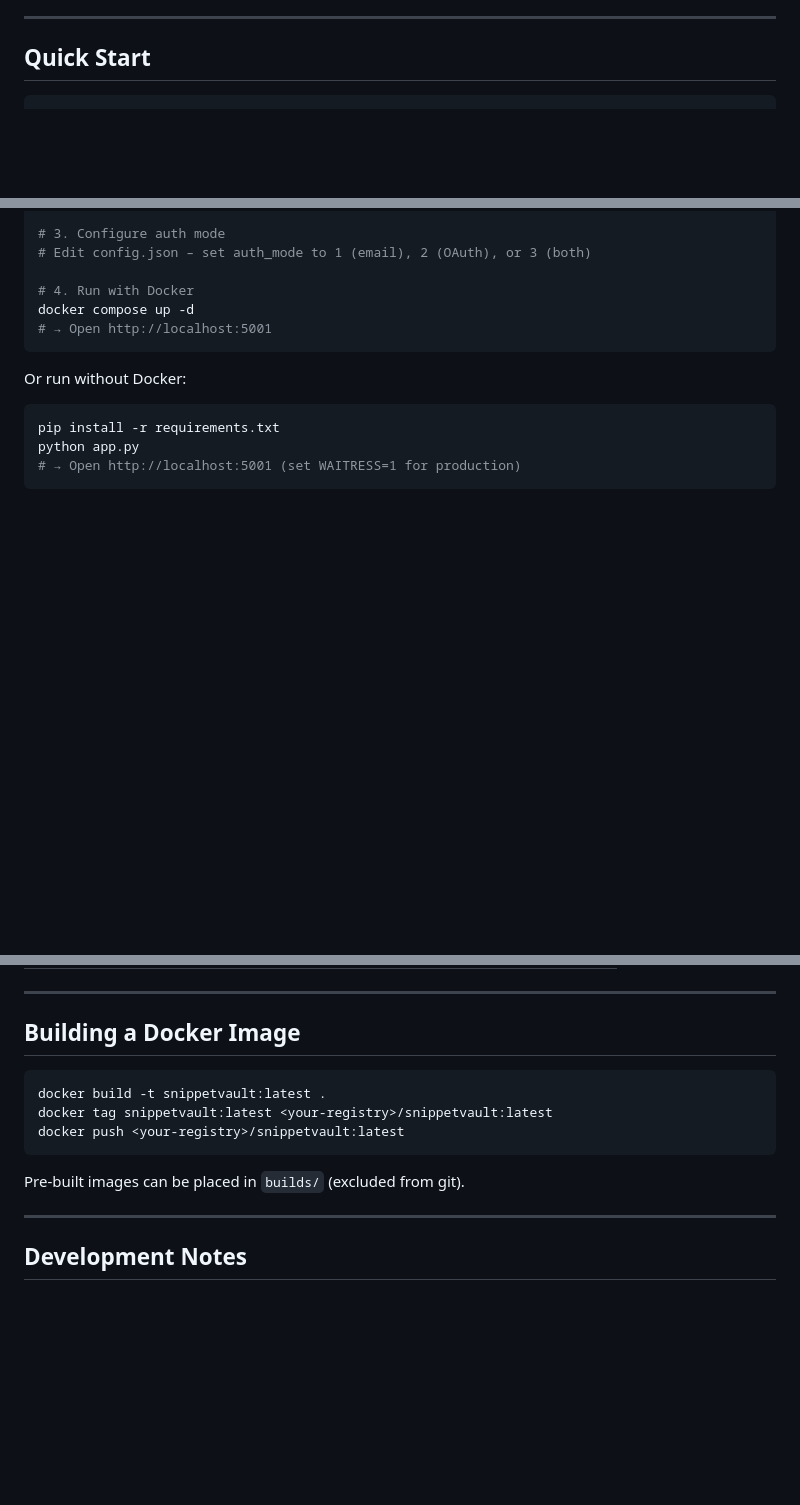
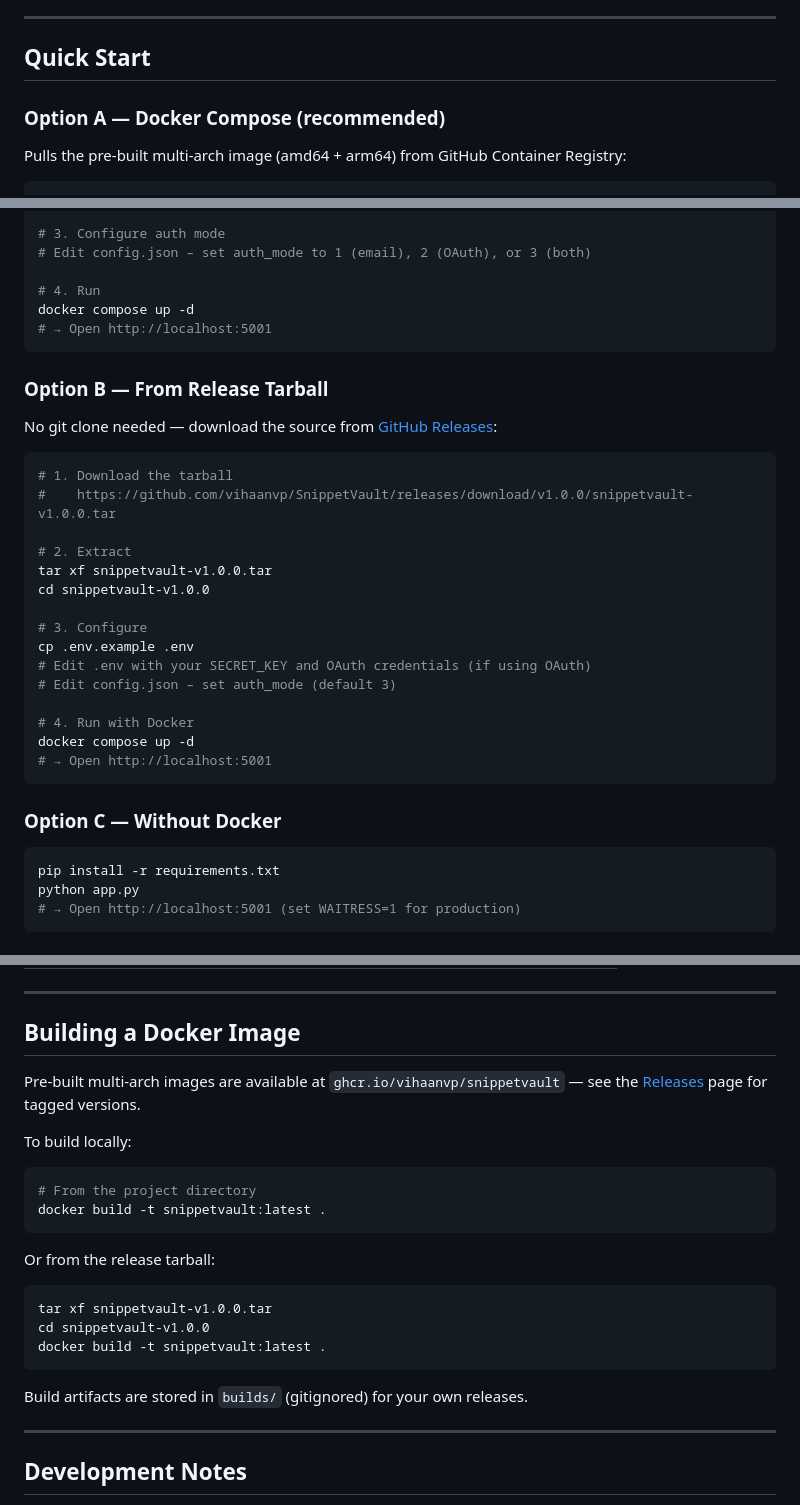
Before and after one commit to vihaanvp/SnippetVault, a Markdown page: README.md, 3 parts joined by grey strips. Drawn GitHub-style; blank space fills up the shorter version.

Commit message:
Update README with both installation paths, add PUBLIC_URL env var docs

````diff
--- a/README.md
+++ b/README.md
@@ -21,5 +21,9 @@
 
 ## Quick Start
 
+### Option A — Docker Compose (recommended)
+
+Pulls the pre-built multi-arch image (amd64 + arm64) from GitHub Container Registry:
+
 ```bash
 # 1. Clone the repository
@@ -33,12 +37,34 @@ cp .env.example .env
 # 3. Configure auth mode
 # Edit config.json – set auth_mode to 1 (email), 2 (OAuth), or 3 (both)
 
+# 4. Run
+docker compose up -d
+# → Open http://localhost:5001
+```
+
+### Option B — From Release Tarball
+
+No git clone needed — download the source from [GitHub Releases](https://github.com/vihaanvp/SnippetVault/releases):
+
+```bash
+# 1. Download the tarball
+#    https://github.com/vihaanvp/SnippetVault/releases/download/v1.0.0/snippetvault-v1.0.0.tar
+
+# 2. Extract
+tar xf snippetvault-v1.0.0.tar
+cd snippetvault-v1.0.0
+
+# 3. Configure
+cp .env.example .env
+# Edit .env with your SECRET_KEY and OAuth credentials (if using OAuth)
+# Edit config.json – set auth_mode (default 3)
+
 # 4. Run with Docker
 docker compose up -d
 # → Open http://localhost:5001
 ```
 
-Or run without Docker:
+### Option C — Without Docker
 
 ```bash
 pip install -r requirements.txt
@@ -134,13 +163,24 @@ SnippetVault/
 
 ## Building a Docker Image
 
+Pre-built multi-arch images are available at `ghcr.io/vihaanvp/snippetvault` — see the [Releases](https://github.com/vihaanvp/SnippetVault/releases) page for tagged versions.
+
+To build locally:
+
 ```bash
+# From the project directory
 docker build -t snippetvault:latest .
-docker tag snippetvault:latest <your-registry>/snippetvault:latest
-docker push <your-registry>/snippetvault:latest
 ```
 
-Pre-built images can be placed in `builds/` (excluded from git).
+Or from the release tarball:
+
+```bash
+tar xf snippetvault-v1.0.0.tar
+cd snippetvault-v1.0.0
+docker build -t snippetvault:latest .
+```
+
+Build artifacts are stored in `builds/` (gitignored) for your own releases.
 
 ---
 
````
Also changed, not shown: other parts of README.md (+4 -1 lines).
